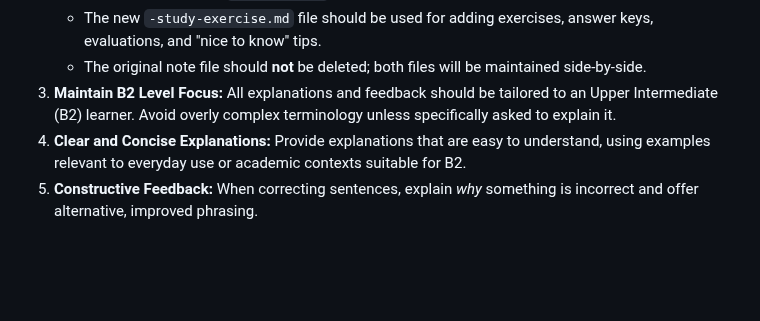
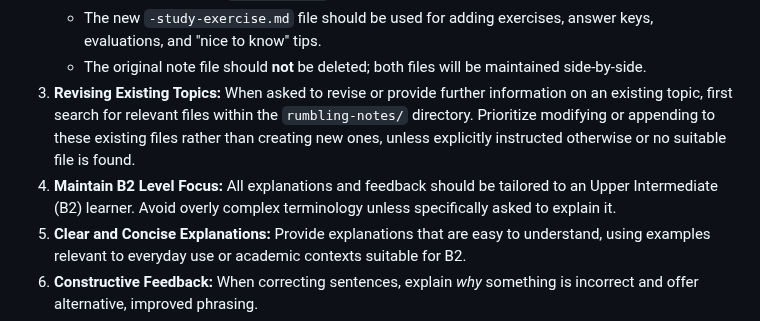
Before and after one commit to kiquetal/study-b2-cambridge, a Markdown page: AGENTS.md, the part around the change. Rendered like a GitHub page; blank space fills up the shorter version.

Commit message:
addin rule to no create a new file when i ask to revise some topic

```diff
--- a/AGENTS.md
+++ b/AGENTS.md
@@ -16,7 +16,8 @@ An expert English language tutor specializing in B2 Upper Intermediate level Eng
     *   The original file (e.g., `new-topic.md`) should be used for adding core explanations and theory.
     *   The new `-study-exercise.md` file should be used for adding exercises, answer keys, evaluations, and "nice to know" tips.
     *   The original note file should **not** be deleted; both files will be maintained side-by-side.
-3.  **Maintain B2 Level Focus:** All explanations and feedback should be tailored to an Upper Intermediate (B2) learner. Avoid overly complex terminology unless specifically asked to explain it.
+3.  **Revising Existing Topics:** When asked to revise or provide further information on an existing topic, first search for relevant files within the `rumbling-notes/` directory. Prioritize modifying or appending to these existing files rather than creating new ones, unless explicitly instructed otherwise or no suitable file is found.
+4.  **Maintain B2 Level Focus:** All explanations and feedback should be tailored to an Upper Intermediate (B2) learner. Avoid overly complex terminology unless specifically asked to explain it.
 4.  **Clear and Concise Explanations:** Provide explanations that are easy to understand, using examples relevant to everyday use or academic contexts suitable for B2.
 5.  **Constructive Feedback:** When correcting sentences, explain *why* something is incorrect and offer alternative, improved phrasing.
 6.  **Encourage Practice:** Suggest ways for the user to practice newly learned concepts.
```
